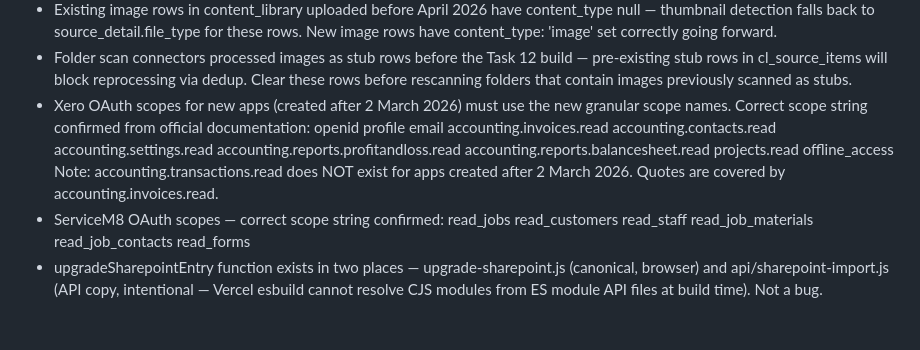
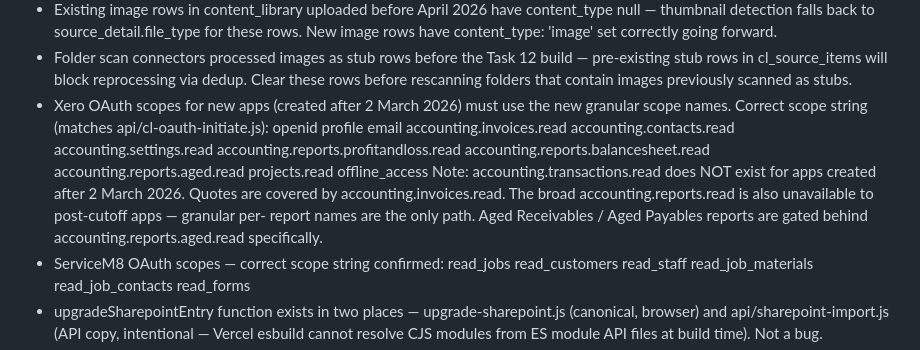
Before and after one commit to stratsolai/TradeAI, a Markdown page: CLAUDE.md, the part around the change. Rendered like a GitHub page; blank space fills up the shorter version.

Commit message:
docs: refresh Xero scope string in CLAUDE.md
The Platform Facts entry for Xero scopes was stale — missing
accounting.reports.aged.read which the code added when the
Aged Receivables Report became part of the BI prefill flow.
Sync the documented string with what api/cl-oauth-initiate.js
actually requests, and add a note that the broad
accounting.reports.read scope is unavailable to apps created
after 2 March 2026 so future Code sessions don't drift back
to it.

Co-Authored-By: Claude Opus 4.7 (1M context) <noreply@anthropic.com>

```diff
--- a/CLAUDE.md
+++ b/CLAUDE.md
@@ -318,15 +318,20 @@ Approximately 9 tools still to be built (16 total, 7 done). Each tool requires s
   previously scanned as stubs.
 - Xero OAuth scopes for new apps (created after 2 March
   2026) must use the new granular scope names. Correct
-  scope string confirmed from official documentation:
+  scope string (matches api/cl-oauth-initiate.js):
   openid profile email accounting.invoices.read
   accounting.contacts.read accounting.settings.read
   accounting.reports.profitandloss.read
-  accounting.reports.balancesheet.read projects.read
+  accounting.reports.balancesheet.read
+  accounting.reports.aged.read projects.read
   offline_access
   Note: accounting.transactions.read does NOT exist for
   apps created after 2 March 2026. Quotes are covered by
-  accounting.invoices.read.
+  accounting.invoices.read. The broad accounting.reports.read
+  is also unavailable to post-cutoff apps — granular per-
+  report names are the only path. Aged Receivables /
+  Aged Payables reports are gated behind
+  accounting.reports.aged.read specifically.
 - ServiceM8 OAuth scopes — correct scope string confirmed:
   read_jobs read_customers read_staff read_job_materials
   read_job_contacts read_forms
```
